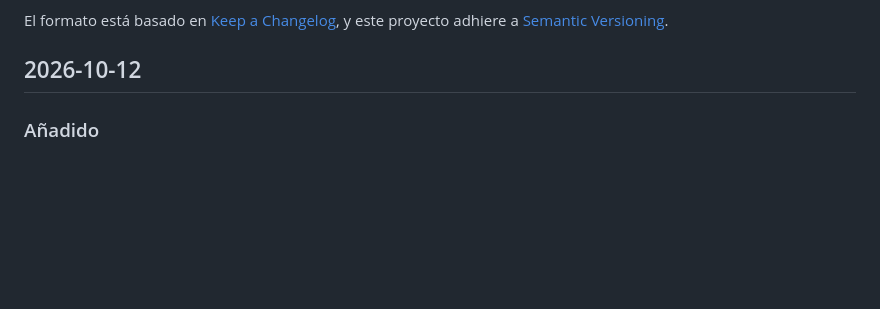
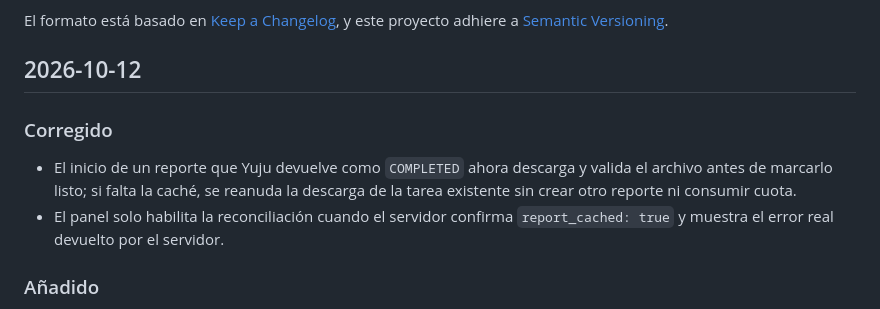
Before and after one commit to cristhianelite2/Prestashop-Yuju, a Markdown page: CHANGELOG.md, the part around the change. Rendered like a GitHub page; blank space fills up the shorter version.

Commit message:
Document report cache completion fix

```diff
--- a/CHANGELOG.md
+++ b/CHANGELOG.md
@@ -6,6 +6,10 @@ El formato está basado en [Keep a Changelog](https://keepachangelog.com/en/1.0.
 y este proyecto adhiere a [Semantic Versioning](https://semver.org/spec/v2.0.0.html).
 
 ## 2026-10-12
+
+### Corregido
+- El inicio de un reporte que Yuju devuelve como `COMPLETED` ahora descarga y valida el archivo antes de marcarlo listo; si falta la caché, se reanuda la descarga de la tarea existente sin crear otro reporte ni consumir cuota.
+- El panel solo habilita la reconciliación cuando el servidor confirma `report_cached: true` y muestra el error real devuelto por el servidor.
 
 ### Añadido
 - Flujo de sincronización basado en **reporte general asíncrono** de Yuju (`POST /products-gral-report`): "Iniciar sincronización" solicita el reporte, espera a que se complete (polling), descarga el JSONL en caché privada con validación SSRF, y reconcilia catálogo PrestaShop contra Yuju por ID guardado o SKU único.
```
